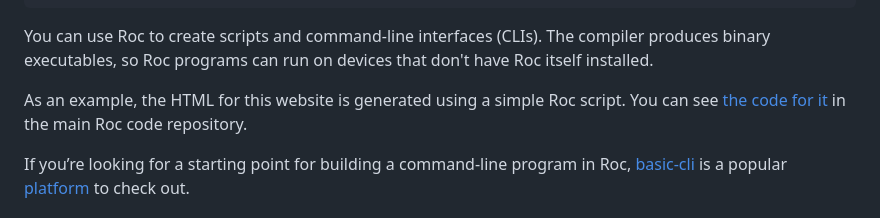
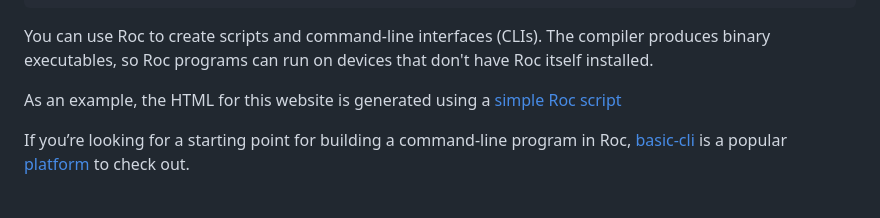
Before and after one commit to roc-lang/www.roc-lang.org, a Markdown page: website/content/index.md, the part around the change. Rendered like a GitHub page.

Commit message:
Update link

```diff
--- a/website/content/index.md
+++ b/website/content/index.md
@@ -75,7 +75,7 @@ Here are some examples of how it can be used today.
     <pre><samp class="code-snippet">main! <span class="kw">=</span> <span class="kw">|</span>args<span class="kw">|</span>
     Stdout<span class="punctuation section">.</span>line<span class="punctuation section">!</span><span class="punctuation section">(</span><span class="literal">"Hello!"</span><span class="punctuation section">)</span></samp></pre>
         <p>You can use Roc to create scripts and command-line interfaces (CLIs). The compiler produces binary executables, so Roc programs can run on devices that don't have Roc itself installed.</p>
-        <p>As an example, the HTML for this website is generated using a simple Roc script. You can see <a href="https://github.com/roc-lang/roc/blob/main/www/main.roc">the code for it</a> in the main Roc code repository.</p>
+        <p>As an example, the HTML for this website is generated using a <a href="https://github.com/roc-lang/www.roc-lang.org/blob/main/website/static_site_gen.roc">simple Roc script</a></p>
         <p>If you’re looking for a starting point for building a command-line program in Roc, <a href="https://github.com/roc-lang/basic-cli">basic-cli</a> is a popular <a href="/platforms">platform</a> to check out.</p>
     </div>
     <div role="presentation" class="home-examples-column">
```
